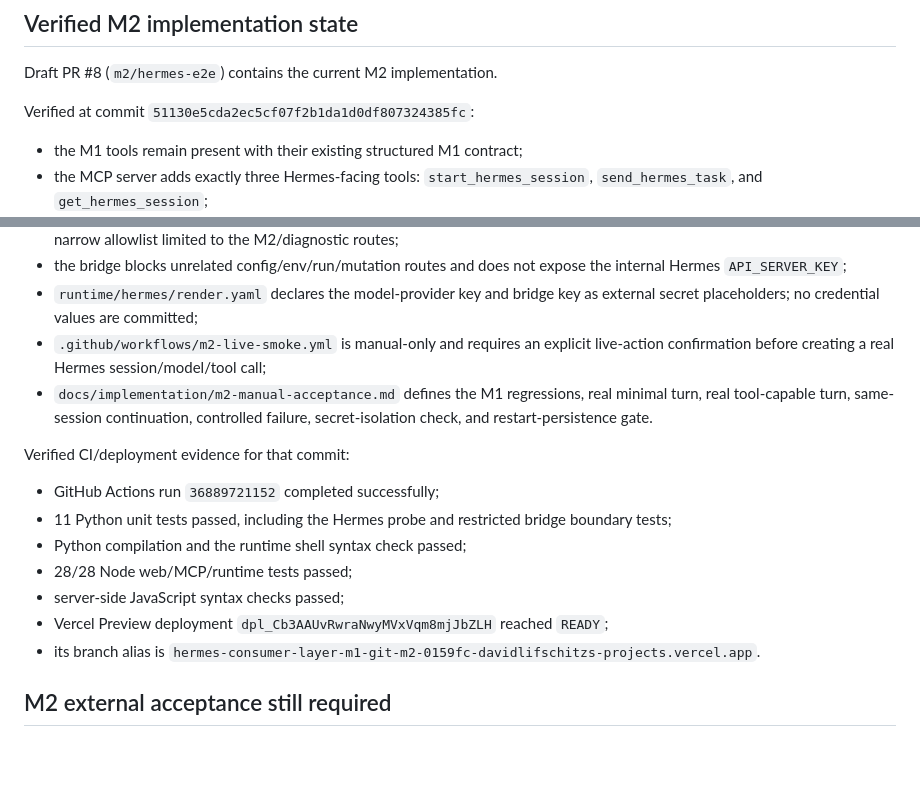
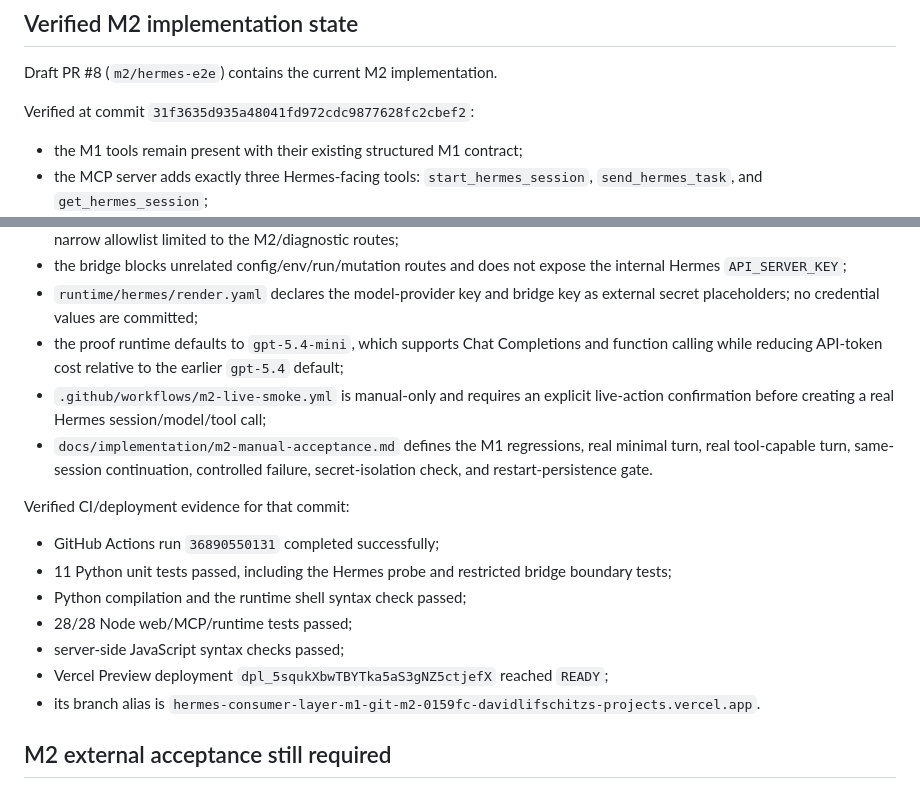
Before and after one commit to davidlifschitz/ChatGPTHarnessPlugin, a Markdown page: STATE.md, 2 parts joined by grey strips. Rendered like a GitHub page; blank space fills up the shorter version.

Commit message:
M2: refresh verified implementation evidence

```diff
--- a/STATE.md
+++ b/STATE.md
@@ -16,7 +16,7 @@ M1 remains green. M2 now has a tested Hermes session adapter, a deliberately sma
 
 Draft PR #8 (`m2/hermes-e2e`) contains the current M2 implementation.
 
-Verified at commit `51130e5cda2ec5cf07f2b1da1d0df807324385fc`:
+Verified at commit `31f3635d935a48041fd972cdc9877628fc2cbef2`:
 
 - the M1 tools remain present with their existing structured M1 contract;
 - the MCP server adds exactly three Hermes-facing tools: `start_hermes_session`, `send_hermes_task`, and `get_hermes_session`;
@@ -27,17 +27,18 @@ Verified at commit `51130e5cda2ec5cf07f2b1da1d0df807324385fc`:
 - the raw Hermes API is configured for container loopback only, while the public bridge uses a separate bearer credential and a narrow allowlist limited to the M2/diagnostic routes;
 - the bridge blocks unrelated config/env/run/mutation routes and does not expose the internal Hermes `API_SERVER_KEY`;
 - `runtime/hermes/render.yaml` declares the model-provider key and bridge key as external secret placeholders; no credential values are committed;
+- the proof runtime defaults to `gpt-5.4-mini`, which supports Chat Completions and function calling while reducing API-token cost relative to the earlier `gpt-5.4` default;
 - `.github/workflows/m2-live-smoke.yml` is manual-only and requires an explicit live-action confirmation before creating a real Hermes session/model/tool call;
 - `docs/implementation/m2-manual-acceptance.md` defines the M1 regressions, real minimal turn, real tool-capable turn, same-session continuation, controlled failure, secret-isolation check, and restart-persistence gate.
 
 Verified CI/deployment evidence for that commit:
 
-- GitHub Actions run `36889721152` completed successfully;
+- GitHub Actions run `36890550131` completed successfully;
 - 11 Python unit tests passed, including the Hermes probe and restricted bridge boundary tests;
 - Python compilation and the runtime shell syntax check passed;
 - 28/28 Node web/MCP/runtime tests passed;
 - server-side JavaScript syntax checks passed;
-- Vercel Preview deployment `dpl_Cb3AAUvRwraNwyMVxVqm8mjJbZLH` reached `READY`;
+- Vercel Preview deployment `dpl_5squkXbwTBYTka5aS3gNZ5ctjefX` reached `READY`;
 - its branch alias is `hermes-consumer-layer-m1-git-m2-0159fc-davidlifschitzs-projects.vercel.app`.
 
 ## M2 external acceptance still required
```
